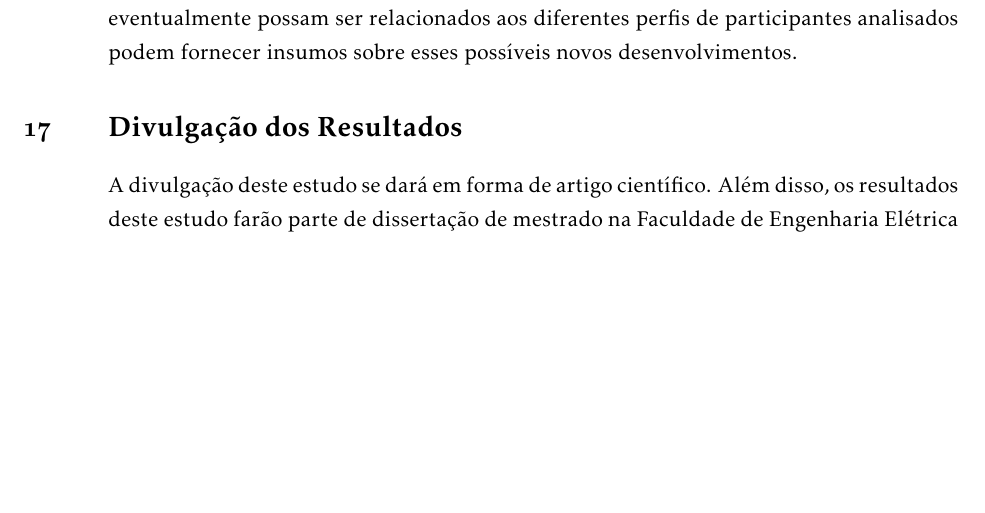
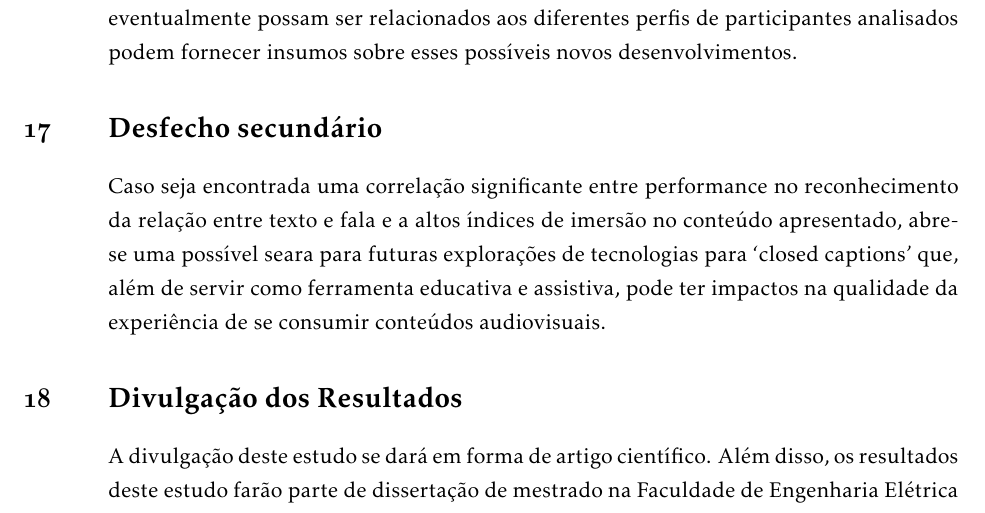
Before and after one commit to caluap/projeto_etica, a LaTeX document (main.tex): part of page 13 of 14, cut so that both start at the same text, the shorter picture padded with empty space. Compiled offline with pdfLaTeX.

Commit message:
campos faltantes: desfecho secundário

```diff
--- a/main.tex
+++ b/main.tex
@@ -376,6 +376,10 @@ Não existem benefícios previstos para os participantes da pesquisa de forma in
 
 
 %%%%%%%%%%
+\section{Desfecho secundário}
+\noindent Caso seja encontrada uma correlação significante entre performance no reconhecimento da relação entre texto e fala e a altos índices de imersão no conteúdo apresentado, abre-se uma possível seara para futuras explorações de tecnologias para ‘closed captions’ que, além de servir como ferramenta educativa e assistiva, pode ter impactos na qualidade da experiência de se consumir conteúdos audiovisuais.
+
+%%%%%%%%%%
 \section{Divulgação dos Resultados}
 \noindent A divulgação deste estudo se dará em forma de artigo científico. Além disso, os resultados deste estudo farão parte de dissertação de mestrado na Faculdade de Engenharia Elétrica e de Computação (\textsc{feec}).
 
```
